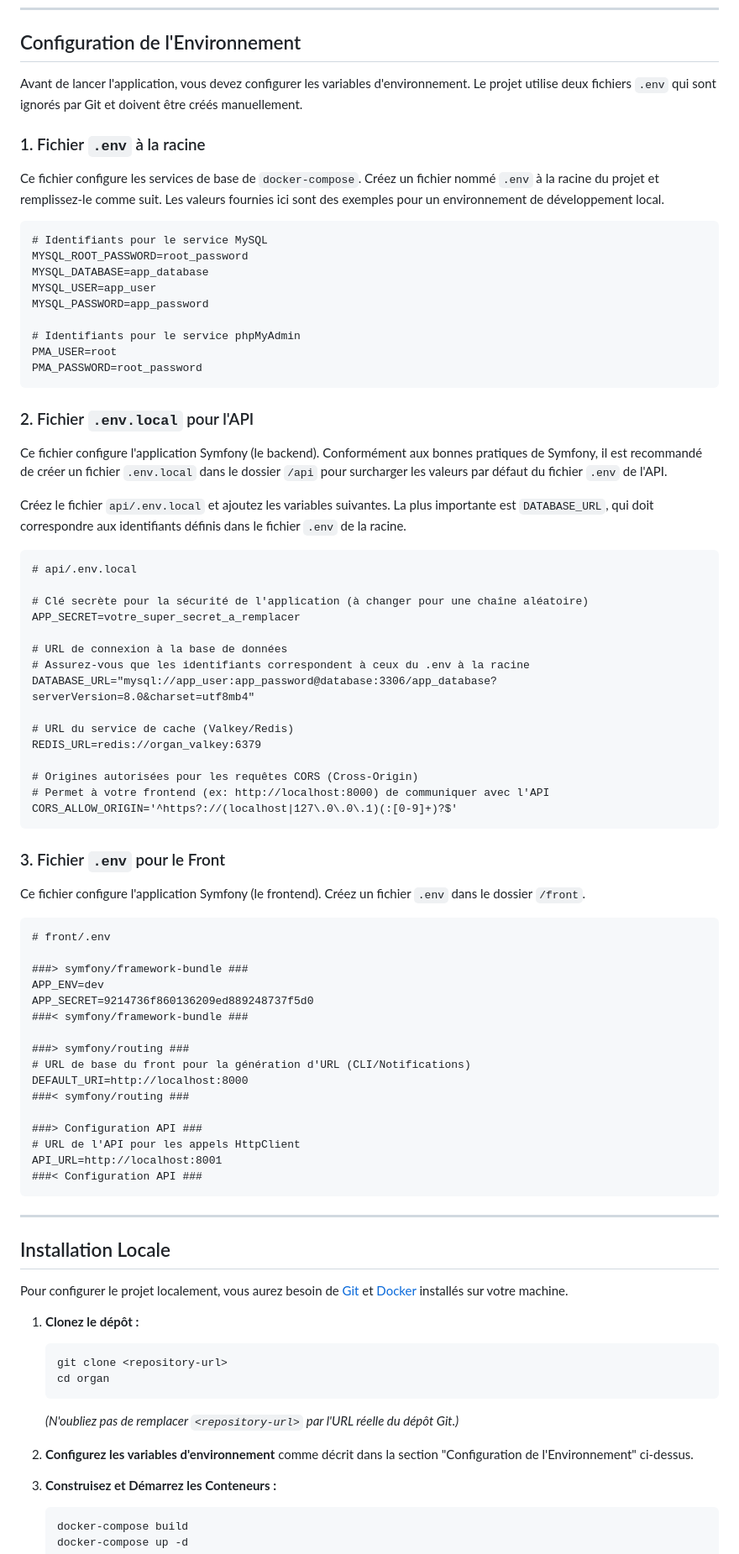
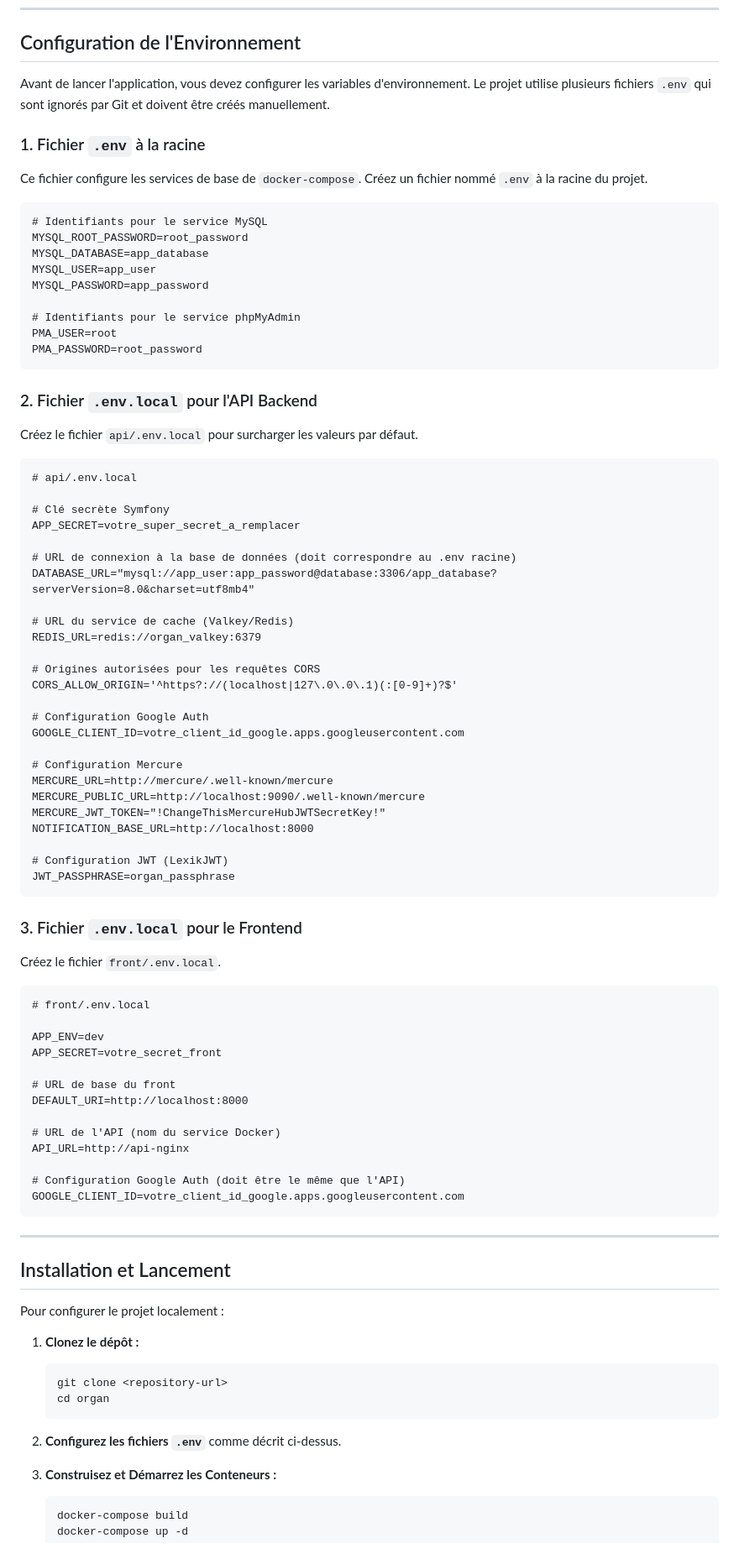
Before and after one commit to the-voxel-studio/organ, a Markdown page: README.md, the part around one of its changes. Shown at 84% size. Drawn GitHub-style.

Commit message:
docs: update README with full setup and tailwind build instructions

````diff
--- a/README.md
+++ b/README.md
@@ -43,11 +43,11 @@ Le diagramme suivant illustre l'architecture générale de l'API backend :
 
 ## Configuration de l'Environnement
 
-Avant de lancer l'application, vous devez configurer les variables d'environnement. Le projet utilise deux fichiers `.env` qui sont ignorés par Git et doivent être créés manuellement.
+Avant de lancer l'application, vous devez configurer les variables d'environnement. Le projet utilise plusieurs fichiers `.env` qui sont ignorés par Git et doivent être créés manuellement.
 
 ### 1. Fichier `.env` à la racine
 
-Ce fichier configure les services de base de `docker-compose`. Créez un fichier nommé `.env` à la racine du projet et remplissez-le comme suit. Les valeurs fournies ici sont des exemples pour un environnement de développement local.
+Ce fichier configure les services de base de `docker-compose`. Créez un fichier nommé `.env` à la racine du projet.
 
 ```dotenv
 # Identifiants pour le service MySQL
@@ -61,67 +61,71 @@ PMA_USER=root
 PMA_PASSWORD=root_password
 ```
 
-### 2. Fichier `.env.local` pour l'API
+### 2. Fichier `.env.local` pour l'API Backend
 
-Ce fichier configure l'application Symfony (le backend). Conformément aux bonnes pratiques de Symfony, il est recommandé de créer un fichier `.env.local` dans le dossier `/api` pour surcharger les valeurs par défaut du fichier `.env` de l'API.
-
-Créez le fichier `api/.env.local` et ajoutez les variables suivantes. La plus importante est `DATABASE_URL`, qui doit correspondre aux identifiants définis dans le fichier `.env` de la racine.
+Créez le fichier `api/.env.local` pour surcharger les valeurs par défaut.
 
 ```dotenv
 # api/.env.local
 
-# Clé secrète pour la sécurité de l'application (à changer pour une chaîne aléatoire)
+# Clé secrète Symfony
 APP_SECRET=votre_super_secret_a_remplacer
 
-# URL de connexion à la base de données
-# Assurez-vous que les identifiants correspondent à ceux du .env à la racine
+# URL de connexion à la base de données (doit correspondre au .env racine)
 DATABASE_URL="mysql://app_user:app_password@database:3306/app_database?serverVersion=8.0&charset=utf8mb4"
 
 # URL du service de cache (Valkey/Redis)
 REDIS_URL=redis://organ_valkey:6379
 
-# Origines autorisées pour les requêtes CORS (Cross-Origin)
-# Permet à votre frontend (ex: http://localhost:8000) de communiquer avec l'API
+# Origines autorisées pour les requêtes CORS
 CORS_ALLOW_ORIGIN='^https?://(localhost|127\.0\.0\.1)(:[0-9]+)?$'
+
+# Configuration Google Auth
+GOOGLE_CLIENT_ID=votre_client_id_google.apps.googleusercontent.com
+
+# Configuration Mercure
+MERCURE_URL=http://mercure/.well-known/mercure
+MERCURE_PUBLIC_URL=http://localhost:9090/.well-known/mercure
+MERCURE_JWT_TOKEN="!ChangeThisMercureHubJWTSecretKey!"
+NOTIFICATION_BASE_URL=http://localhost:8000
+
+# Configuration JWT (LexikJWT)
+JWT_PASSPHRASE=organ_passphrase
 ```
 
-### 3. Fichier `.env` pour le Front
+### 3. Fichier `.env.local` pour le Frontend
 
-Ce fichier configure l'application Symfony (le frontend). Créez un fichier `.env` dans le dossier `/front`.
+Créez le fichier `front/.env.local`.
 
 ```dotenv
-# front/.env
+# front/.env.local
 
-###> symfony/framework-bundle ###
 APP_ENV=dev
-APP_SECRET=9214736f860136209ed889248737f5d0
-###< symfony/framework-bundle ###
+APP_SECRET=votre_secret_front
 
-###> symfony/routing ###
-# URL de base du front pour la génération d'URL (CLI/Notifications)
+# URL de base du front
 DEFAULT_URI=http://localhost:8000
-###< symfony/routing ###
 
-###> Configuration API ###
-# URL de l'API pour les appels HttpClient
-API_URL=http://localhost:8001
-###< Configuration API ###
+# URL de l'API (nom du service Docker)
+API_URL=http://api-nginx
+
+# Configuration Google Auth (doit être le même que l'API)
+GOOGLE_CLIENT_ID=votre_client_id_google.apps.googleusercontent.com
 ```
 
 ---
 
-## Installation Locale
+## Installation et Lancement
 
-Pour configurer le projet localement, vous aurez besoin de [Git](https://git-scm.com/) et [Docker](https://www.docker.com/) installés sur votre machine.
+Pour configurer le projet localement :
 
 1.  **Clonez le dépôt :**
     ```bash
     git clone <repository-url>
     cd organ
     ```
-    *(N'oubliez pas de remplacer `<repository-url>` par l'URL réelle du dépôt Git.)*
 
-2.  **Configurez les variables d'environnement** comme décrit dans la section "Configuration de l'Environnement" ci-dessus.
+2.  **Configurez les fichiers `.env`** comme décrit ci-dessus.
 
 3.  **Construisez et Démarrez les Conteneurs :**
     ```bash
````
Also changed, not shown: other parts of README.md (+23 -7 lines).
